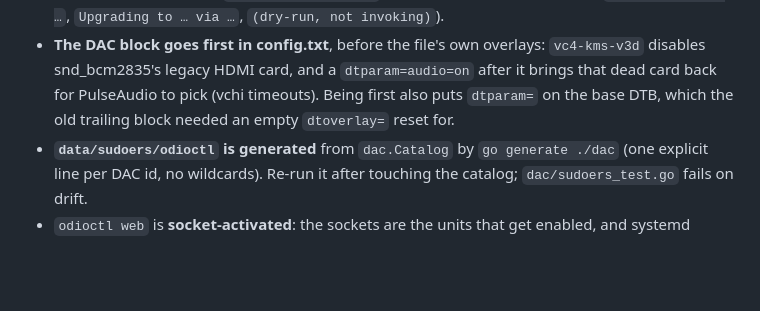
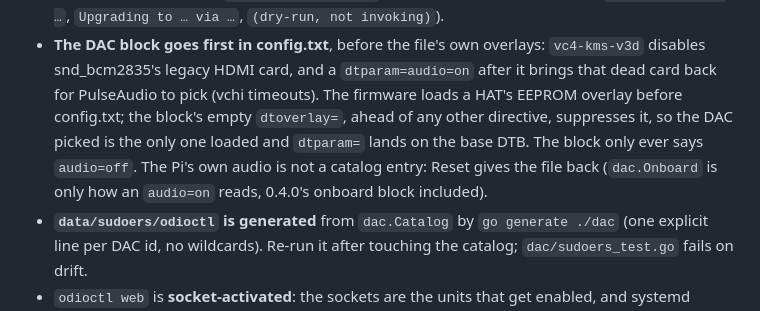
Before and after one commit to b0bbywan/odioctl, a Markdown page: CLAUDE.md, the part around the change. Rendered like a GitHub page; blank space fills up the shorter version.

Commit message:
docs: the DAC block only turns audio off and suppresses the HAT overlay
Co-Authored-By: Claude Opus 5.5 <noreply@anthropic.com>

```diff
--- a/CLAUDE.md
+++ b/CLAUDE.md
@@ -48,8 +48,12 @@ since rewritten in Go.
 - **The DAC block goes first in config.txt**, before the file's own overlays:
   `vc4-kms-v3d` disables snd_bcm2835's legacy HDMI card, and a `dtparam=audio=on`
   after it brings that dead card back for PulseAudio to pick (vchi timeouts).
-  Being first also puts `dtparam=` on the base DTB, which the old trailing
-  block needed an empty `dtoverlay=` reset for.
+  The firmware loads a HAT's EEPROM overlay before config.txt; the block's
+  empty `dtoverlay=`, ahead of any other directive, suppresses it, so the
+  DAC picked is the only one loaded and `dtparam=` lands on the base DTB.
+  The block only ever says `audio=off`. The Pi's own audio is not a
+  catalog entry: Reset gives the file back (`dac.Onboard` is only how an
+  `audio=on` reads, 0.4.0's onboard block included).
 - **`data/sudoers/odioctl` is generated** from `dac.Catalog` by
   `go generate ./dac` (one explicit line per DAC id, no wildcards).
   Re-run it after touching the catalog; `dac/sudoers_test.go` fails on drift.
```
